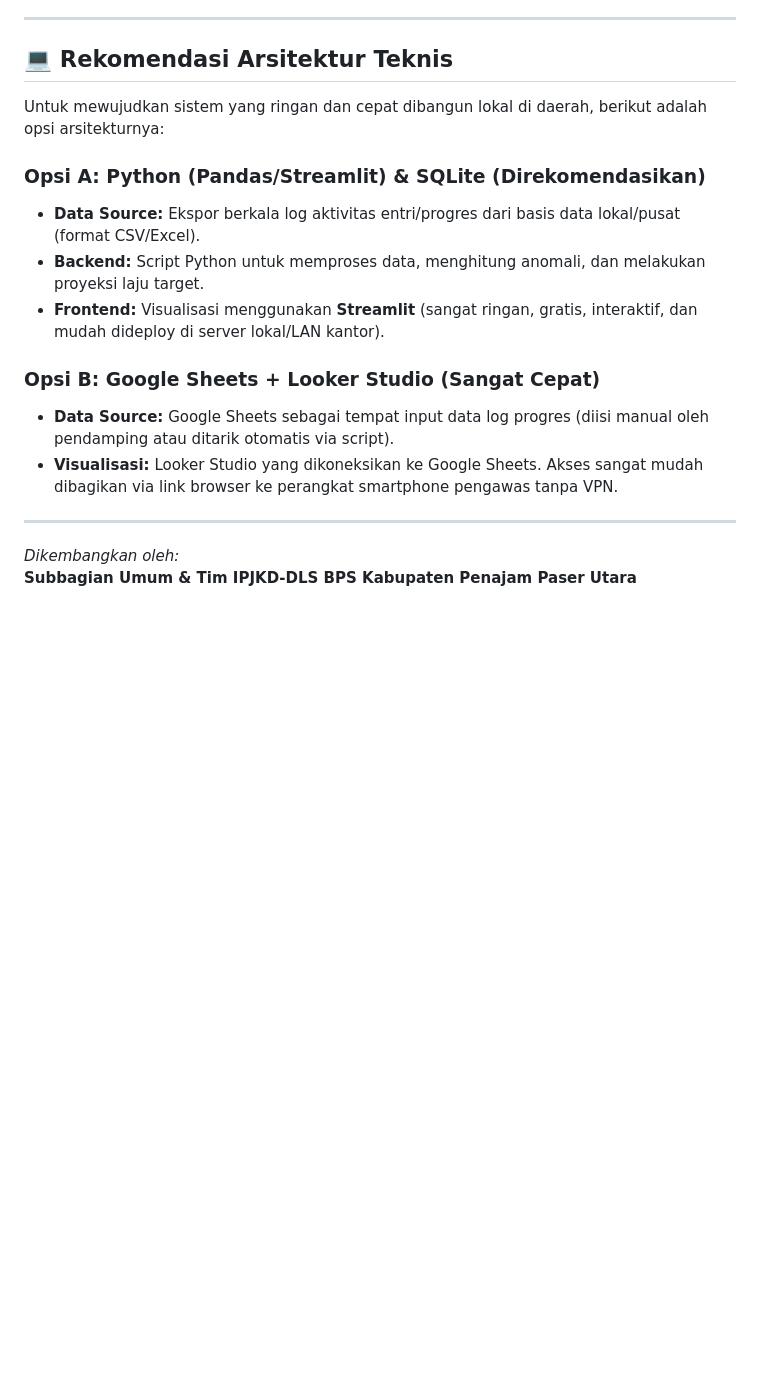
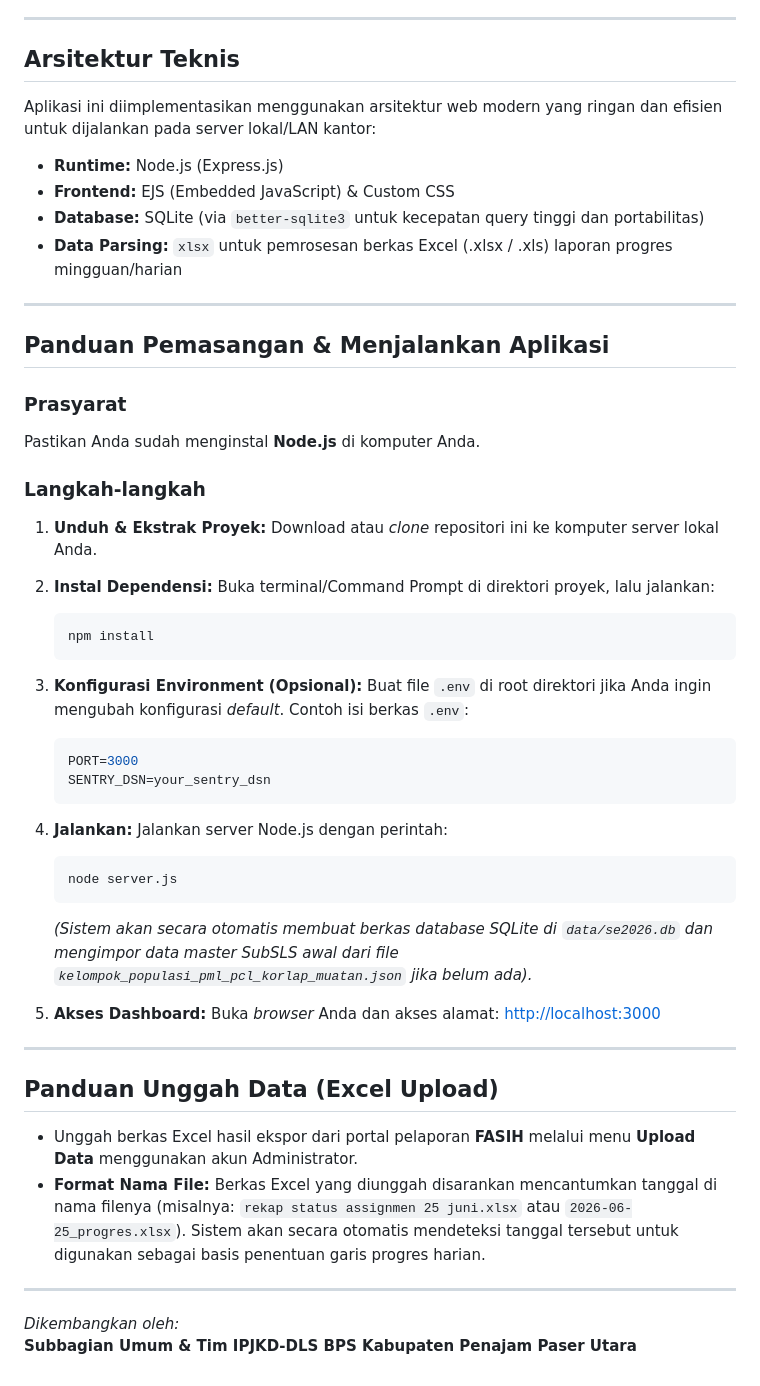
Before and after one commit to ABDevelopt/dashboard-monitoring-se2026-ppu, a Markdown page: README.md, the part around one of its changes. GitHub-like rendering; blank space fills up the shorter version.

Commit message:
Penyesuaian dokumentasi dengan projek saat ini

````diff
--- a/README.md
+++ b/README.md
@@ -37,19 +38,54 @@ Sistem monitoring akan melacak persentase progres akumulasi terhadap target mile
 
 ---
 
-## 💻 Rekomendasi Arsitektur Teknis
-Untuk mewujudkan sistem yang ringan dan cepat dibangun lokal di daerah, berikut adalah opsi arsitekturnya:
-
-### **Opsi A: Python (Pandas/Streamlit) & SQLite (Direkomendasikan)**
-*   **Data Source:** Ekspor berkala log aktivitas entri/progres dari basis data lokal/pusat (format CSV/Excel).
-*   **Backend:** Script Python untuk memproses data, menghitung anomali, dan melakukan proyeksi laju target.
-*   **Frontend:** Visualisasi menggunakan **Streamlit** (sangat ringan, gratis, interaktif, dan mudah dideploy di server lokal/LAN kantor).
-
-### **Opsi B: Google Sheets + Looker Studio (Sangat Cepat)**
-*   **Data Source:** Google Sheets sebagai tempat input data log progres (diisi manual oleh pendamping atau ditarik otomatis via script).
-*   **Visualisasi:** Looker Studio yang dikoneksikan ke Google Sheets. Akses sangat mudah dibagikan via link browser ke perangkat smartphone pengawas tanpa VPN.
+## Arsitektur Teknis
+Aplikasi ini diimplementasikan menggunakan arsitektur web modern yang ringan dan efisien untuk dijalankan pada server lokal/LAN kantor:
+* **Runtime:** Node.js (Express.js)
+* **Frontend:** EJS (Embedded JavaScript) & Custom CSS
+* **Database:** SQLite (via `better-sqlite3` untuk kecepatan query tinggi dan portabilitas)
+* **Data Parsing:** `xlsx` untuk pemrosesan berkas Excel (.xlsx / .xls) laporan progres mingguan/harian
 
 ---
 
+## Panduan Pemasangan & Menjalankan Aplikasi
+
+### Prasyarat
+Pastikan Anda sudah menginstal **Node.js** di komputer Anda.
+
+### Langkah-langkah
+1. **Unduh & Ekstrak Proyek:**
+   Download atau *clone* repositori ini ke komputer server lokal Anda.
+
+2. **Instal Dependensi:**
+   Buka terminal/Command Prompt di direktori proyek, lalu jalankan:
+   ```bash
+   npm install
+   ```
+
+3. **Konfigurasi Environment (Opsional):**
+   Buat file `.env` di root direktori jika Anda ingin mengubah konfigurasi *default*. Contoh isi berkas `.env`:
+   ```env
+   PORT=3000
+   SENTRY_DSN=your_sentry_dsn
+   ```
+
+4. **Jalankan:**
+   Jalankan server Node.js dengan perintah:
+   ```bash
+   node server.js
+   ```
+   *(Sistem akan secara otomatis membuat berkas database SQLite di `data/se2026.db` dan mengimpor data master SubSLS awal dari file `kelompok_populasi_pml_pcl_korlap_muatan.json` jika belum ada).*
+
+5. **Akses Dashboard:**
+   Buka *browser* Anda dan akses alamat: [http://localhost:3000](http://localhost:3000)
+
+
+---
+
+## Panduan Unggah Data (Excel Upload)
+* Unggah berkas Excel hasil ekspor dari portal pelaporan **FASIH** melalui menu **Upload Data** menggunakan akun Administrator.
+* **Format Nama File:** Berkas Excel yang diunggah disarankan mencantumkan tanggal di nama filenya (misalnya: `rekap status assignmen 25 juni.xlsx` atau `2026-06-25_progres.xlsx`). Sistem akan secara otomatis mendeteksi tanggal tersebut untuk digunakan sebagai basis penentuan garis progres harian.
+
+---
 *Dikembangkan oleh:*
 **Subbagian Umum & Tim IPJKD-DLS BPS Kabupaten Penajam Paser Utara**
````
Also changed, not shown: other parts of README.md (+18 -17 lines).
